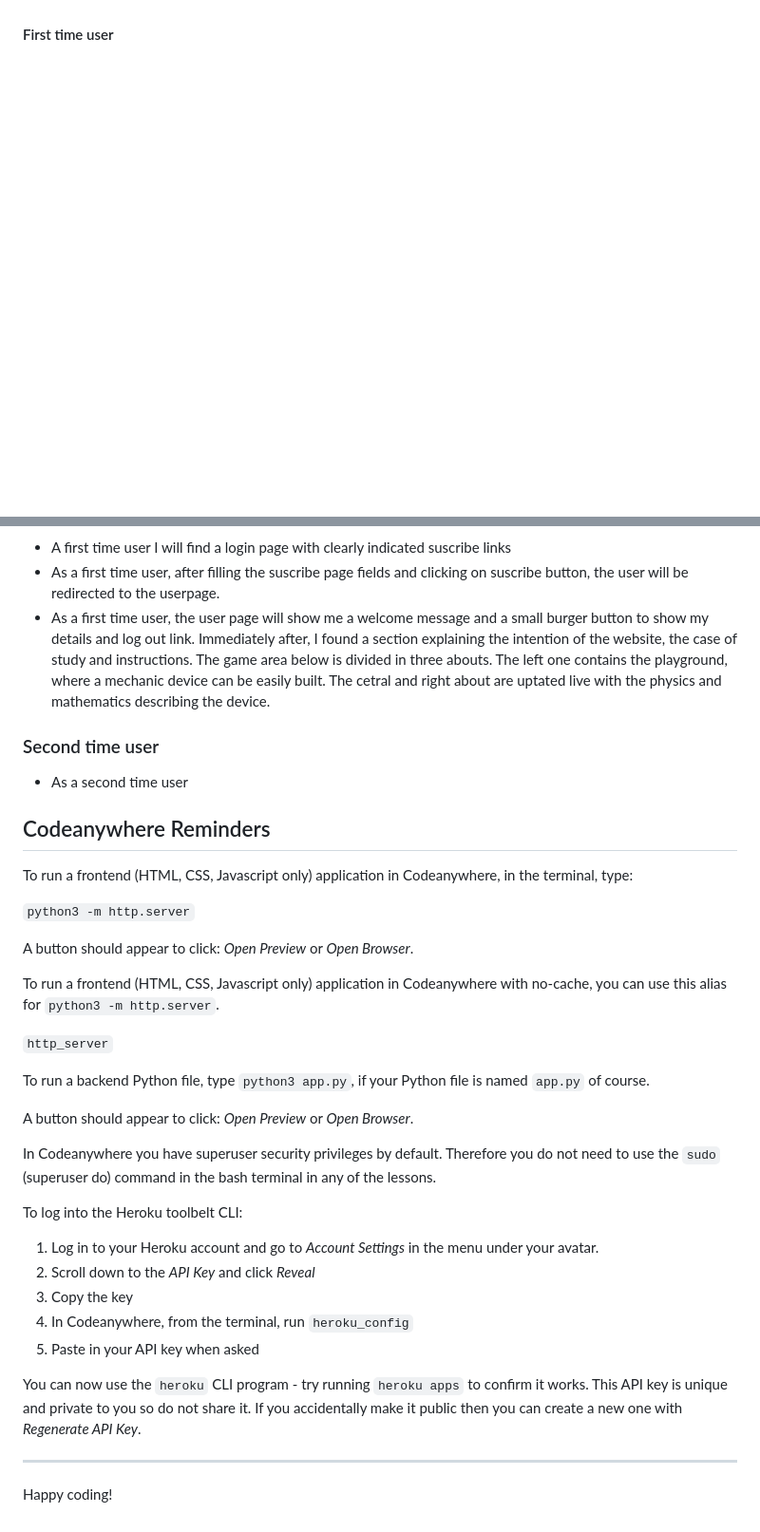
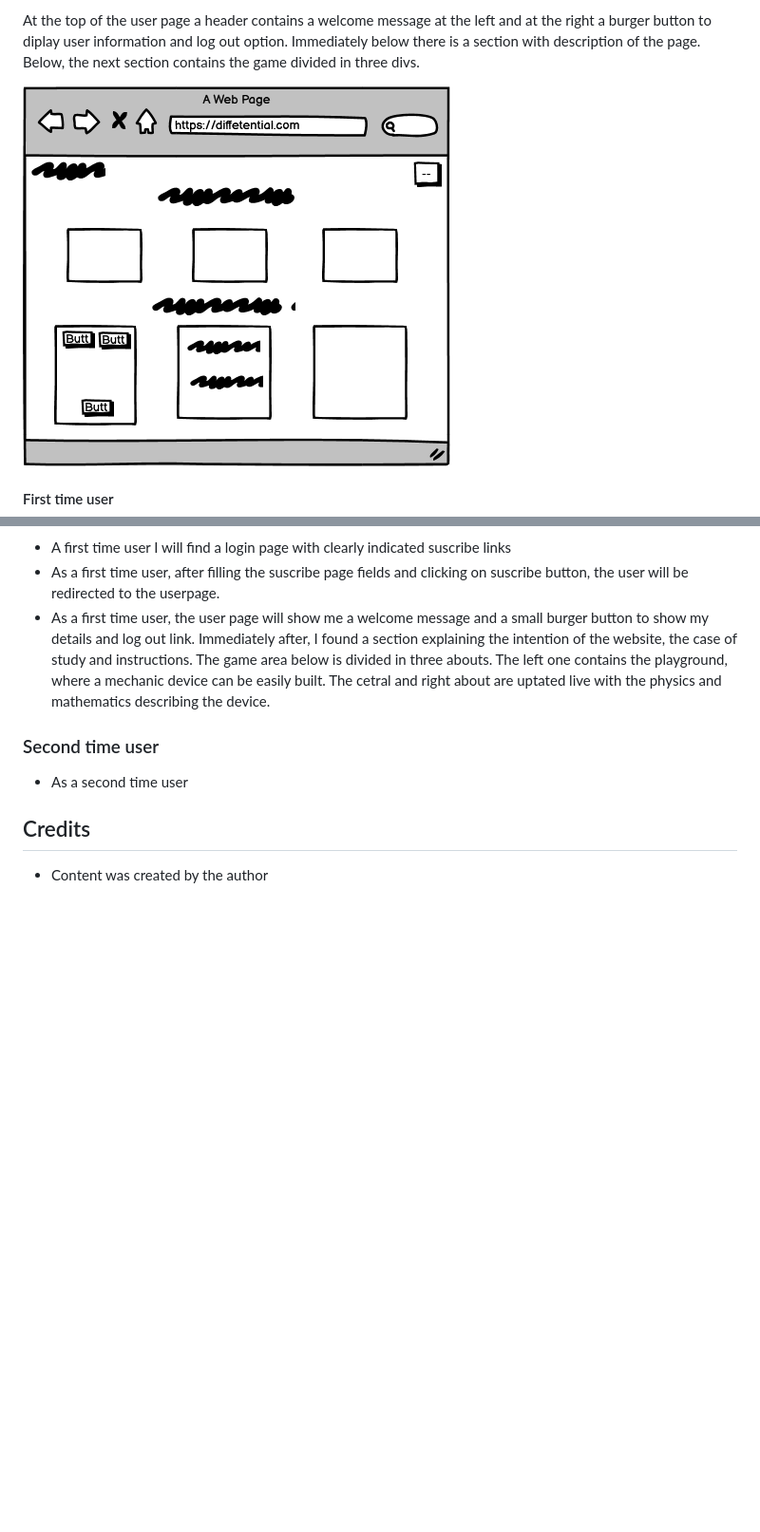
Before and after one commit to eandablo/differential, a Markdown page: README.md, 2 parts joined by grey strips. Shown: that part at 95% size. Rendered like a GitHub page; pictures changed too: assets/images/user_page.png (added); blank space fills up the shorter version.

```diff
--- a/README.md
+++ b/README.md
@@ -16,3 +47,7 @@ Differential is a website designed to help people with basic knowledge of differ
+At the top of the user page a header contains a welcome message at the left and at the right a burger button
+to diplay user information and log out option. Immediately below there is a section with description of the page. Below, the next section contains the game divided in three divs.
+
+![user_page](assets/images/user_page.png)
 
 #### First time user
 
@@ -24,34 +59,6 @@ Differential is a website designed to help people with basic knowledge of differ
 
 - As a second time user
 
-## Codeanywhere Reminders
+## Credits
 
-To run a frontend (HTML, CSS, Javascript only) application in Codeanywhere, in the terminal, type:
-
-`python3 -m http.server`
-
-A button should appear to click: _Open Preview_ or _Open Browser_.
-
-To run a frontend (HTML, CSS, Javascript only) application in Codeanywhere with no-cache, you can use this alias for `python3 -m http.server`.
-
-`http_server`
-
-To run a backend Python file, type `python3 app.py`, if your Python file is named `app.py` of course.
-
-A button should appear to click: _Open Preview_ or _Open Browser_.
-
-In Codeanywhere you have superuser security privileges by default. Therefore you do not need to use the `sudo` (superuser do) command in the bash terminal in any of the lessons.
-
-To log into the Heroku toolbelt CLI:
-
-1. Log in to your Heroku account and go to _Account Settings_ in the menu under your avatar.
-2. Scroll down to the _API Key_ and click _Reveal_
-3. Copy the key
-4. In Codeanywhere, from the terminal, run `heroku_config`
-5. Paste in your API key when asked
-
-You can now use the `heroku` CLI program - try running `heroku apps` to confirm it works. This API key is unique and private to you so do not share it. If you accidentally make it public then you can create a new one with _Regenerate API Key_.
-
----
-
-Happy coding!
+- Content was created by the author
```
Also changed, not shown: other parts of README.md (+37 -6 lines), assets/images/login_page.png (added), assets/images/suscribe_page.png (added).
